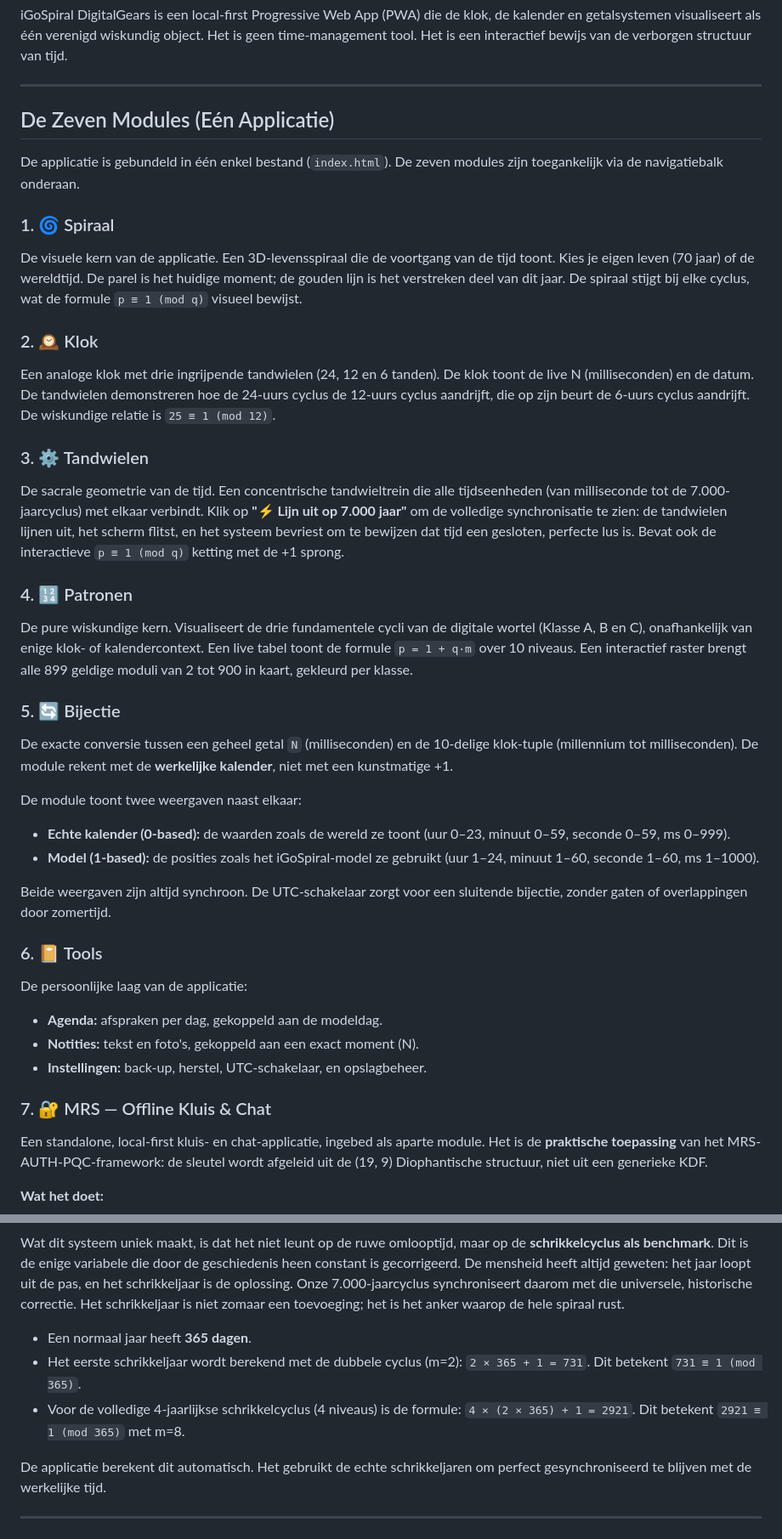
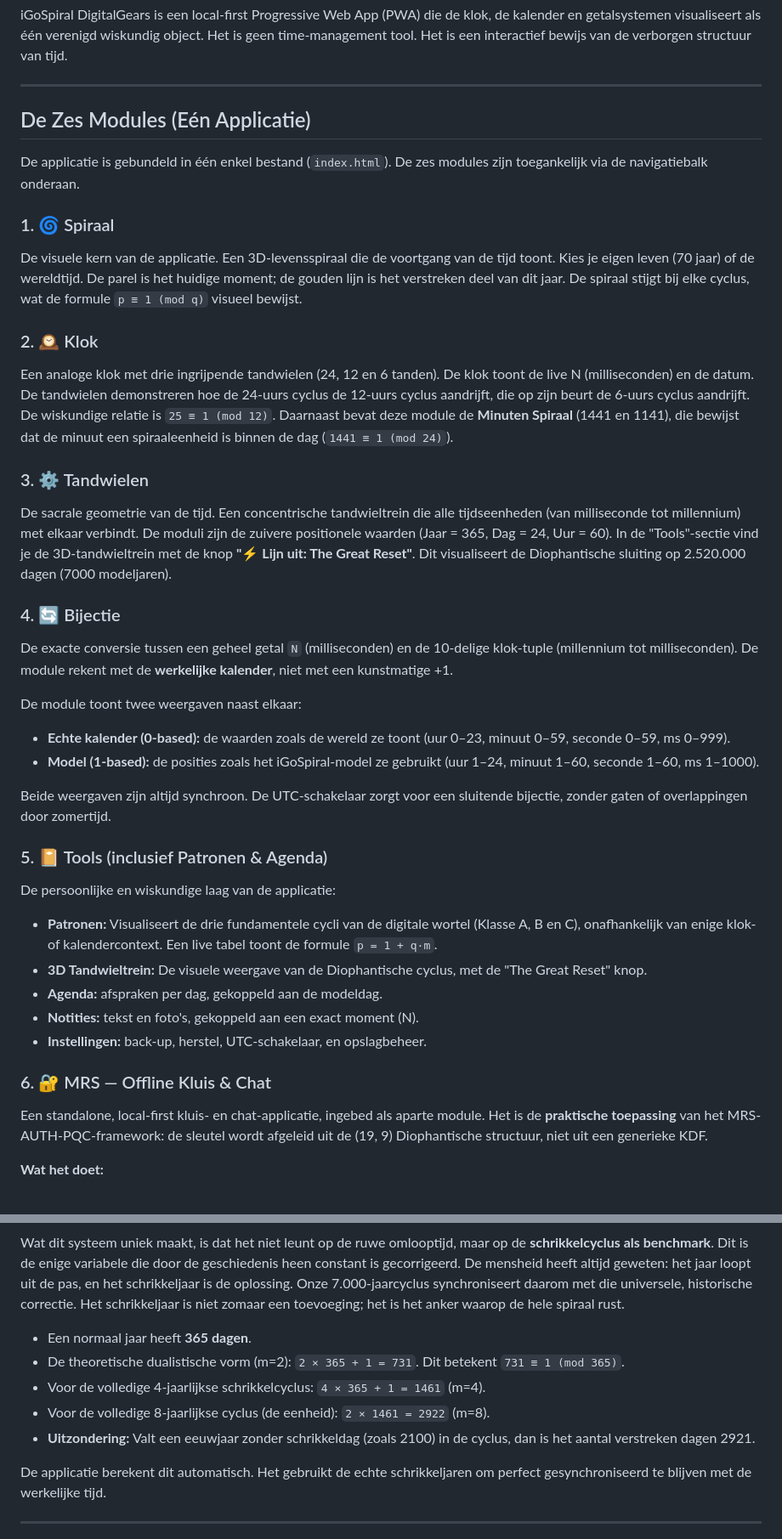
Before and after one commit to A19dammer91/igospiral, a Markdown page: README.nl.md, 2 parts joined by grey strips. Shown at 85% size. Rendered like a GitHub page.

Commit message:
Update module count and related descriptions in README
Signed-off-by: Bilal el Issaoui  <elissa_oui@outlook.com>

```diff
--- a/README.nl.md
+++ b/README.nl.md
@@ -13,23 +13,22 @@ iGoSpiral DigitalGears is een local-first Progressive Web App (PWA) die de klok,
 
 ---
 
-## De Zeven Modules (Eén Applicatie)
+## De Zes Modules (Eén Applicatie)
 
-De applicatie is gebundeld in één enkel bestand (`index.html`). De zeven modules zijn toegankelijk via de navigatiebalk onderaan.
+De applicatie is gebundeld in één enkel bestand (`index.html`). De zes modules zijn toegankelijk via de navigatiebalk onderaan.
 
 ### 1. 🌀 Spiraal
 De visuele kern van de applicatie. Een 3D-levensspiraal die de voortgang van de tijd toont. Kies je eigen leven (70 jaar) of de wereldtijd. De parel is het huidige moment; de gouden lijn is het verstreken deel van dit jaar. De spiraal stijgt bij elke cyclus, wat de formule `p ≡ 1 (mod q)` visueel bewijst.
 
 ### 2. 🕰️ Klok
 Een analoge klok met drie ingrijpende tandwielen (24, 12 en 6 tanden). De klok toont de live N (milliseconden) en de datum. De tandwielen demonstreren hoe de 24-uurs cyclus de 12-uurs cyclus aandrijft, die op zijn beurt de 6-uurs cyclus aandrijft. De wiskundige relatie is `25 ≡ 1 (mod 12)`.
+Daarnaast bevat deze module de **Minuten Spiraal** (1441 en 1141), die bewijst dat de minuut een spiraaleenheid is binnen de dag (`1441 ≡ 1 (mod 24)`).
 
 ### 3. ⚙️ Tandwielen
-De sacrale geometrie van de tijd. Een concentrische tandwieltrein die alle tijdseenheden (van milliseconde tot de 7.000-jaarcyclus) met elkaar verbindt. Klik op **"⚡ Lijn uit op 7.000 jaar"** om de volledige synchronisatie te zien: de tandwielen lijnen uit, het scherm flitst, en het systeem bevriest om te bewijzen dat tijd een gesloten, perfecte lus is. Bevat ook de interactieve `p ≡ 1 (mod q)` ketting met de +1 sprong.
+De sacrale geometrie van de tijd. Een concentrische tandwieltrein die alle tijdseenheden (van milliseconde tot millennium) met elkaar verbindt. De moduli zijn de zuivere positionele waarden (Jaar = 365, Dag = 24, Uur = 60).
+In de "Tools"-sectie vind je de 3D-tandwieltrein met de knop **"⚡ Lijn uit: The Great Reset"**. Dit visualiseert de Diophantische sluiting op 2.520.000 dagen (7000 modeljaren).
 
-### 4. 🔢 Patronen
-De pure wiskundige kern. Visualiseert de drie fundamentele cycli van de digitale wortel (Klasse A, B en C), onafhankelijk van enige klok- of kalendercontext. Een live tabel toont de formule `p = 1 + q·m` over 10 niveaus. Een interactief raster brengt alle 899 geldige moduli van 2 tot 900 in kaart, gekleurd per klasse.
-
-### 5. 🔄 Bijectie
+### 4. 🔄 Bijectie
 De exacte conversie tussen een geheel getal `N` (milliseconden) en de 10-delige klok-tuple (millennium tot milliseconden). De module rekent met de **werkelijke kalender**, niet met een kunstmatige +1.
 
 De module toont twee weergaven naast elkaar:
@@ -38,13 +37,15 @@ De module toont twee weergaven naast elkaar:
 
 Beide weergaven zijn altijd synchroon. De UTC-schakelaar zorgt voor een sluitende bijectie, zonder gaten of overlappingen door zomertijd.
 
-### 6. 📔 Tools
-De persoonlijke laag van de applicatie:
+### 5. 📔 Tools (inclusief Patronen & Agenda)
+De persoonlijke en wiskundige laag van de applicatie:
+- **Patronen:** Visualiseert de drie fundamentele cycli van de digitale wortel (Klasse A, B en C), onafhankelijk van enige klok- of kalendercontext. Een live tabel toont de formule `p = 1 + q·m`.
+- **3D Tandwieltrein:** De visuele weergave van de Diophantische cyclus, met de "The Great Reset" knop.
 - **Agenda:** afspraken per dag, gekoppeld aan de modeldag.
 - **Notities:** tekst en foto's, gekoppeld aan een exact moment (N).
 - **Instellingen:** back-up, herstel, UTC-schakelaar, en opslagbeheer.
 
-### 7. 🔐 MRS — Offline Kluis & Chat
+### 6. 🔐 MRS — Offline Kluis & Chat
 Een standalone, local-first kluis- en chat-applicatie, ingebed als aparte module. Het is de **praktische toepassing** van het MRS-AUTH-PQC-framework: de sleutel wordt afgeleid uit de (19, 9) Diophantische structuur, niet uit een generieke KDF.
 
 **Wat het doet:**
@@ -90,8 +89,10 @@ Men zou kunnen tegenwerpen dat een jaar geen 360 dagen duurt, maar 365 (of 366 i
 Wat dit systeem uniek maakt, is dat het niet leunt op de ruwe omlooptijd, maar op de **schrikkelcyclus als benchmark**. Dit is de enige variabele die door de geschiedenis heen constant is gecorrigeerd. De mensheid heeft altijd geweten: het jaar loopt uit de pas, en het schrikkeljaar is de oplossing. Onze 7.000-jaarcyclus synchroniseert daarom met die universele, historische correctie. Het schrikkeljaar is niet zomaar een toevoeging; het is het anker waarop de hele spiraal rust.
 
 - Een normaal jaar heeft **365 dagen**.
-- Het eerste schrikkeljaar wordt berekend met de dubbele cyclus (m=2): `2 × 365 + 1 = 731`. Dit betekent `731 ≡ 1 (mod 365)`.
-- Voor de volledige 4-jaarlijkse schrikkelcyclus (4 niveaus) is de formule: `4 × (2 × 365) + 1 = 2921`. Dit betekent `2921 ≡ 1 (mod 365)` met m=8.
+- De theoretische dualistische vorm (m=2): `2 × 365 + 1 = 731`. Dit betekent `731 ≡ 1 (mod 365)`.
+- Voor de volledige 4-jaarlijkse schrikkelcyclus: `4 × 365 + 1 = 1461` (m=4).
+- Voor de volledige 8-jaarlijkse cyclus (de eenheid): `2 × 1461 = 2922` (m=8).
+- **Uitzondering:** Valt een eeuwjaar zonder schrikkeldag (zoals 2100) in de cyclus, dan is het aantal verstreken dagen 2921.
 
 De applicatie berekent dit automatisch. Het gebruikt de echte schrikkeljaren om perfect gesynchroniseerd te blijven met de werkelijke tijd.
 
```
Also changed, not shown: other parts of README.nl.md (+3 -6 lines).
